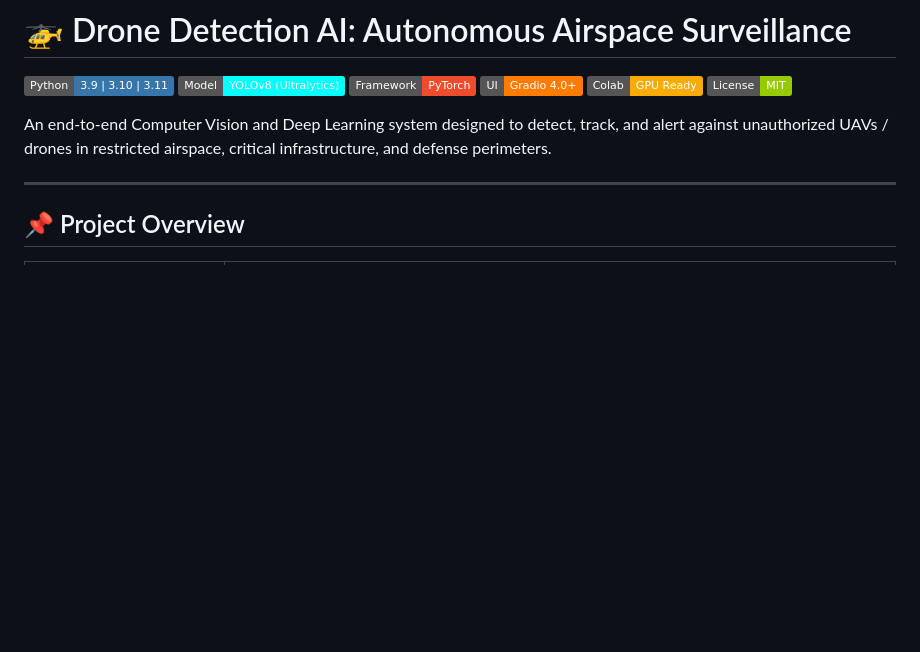
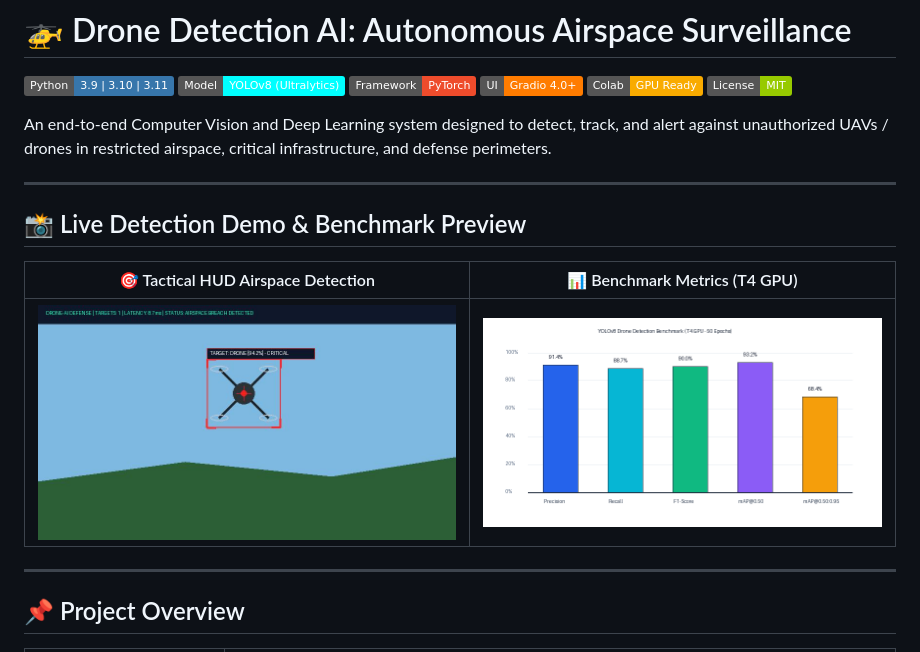
Before and after one commit to adityars5/drone-detection-ai, a Markdown page: README.md, the part around the change. Rendered like a GitHub page; pictures changed too: assets/detection_demo.jpg (added), assets/metrics_chart.png (added); badges without logos; blank space fills up the shorter version.

Commit message:
docs: add tactical HUD detection preview and evaluation benchmark charts to README

```diff
--- a/README.md
+++ b/README.md
@@ -8,6 +8,14 @@
 [![License](https://img.shields.io/badge/License-MIT-green.svg)](LICENSE)
 
 An end-to-end Computer Vision and Deep Learning system designed to detect, track, and alert against unauthorized UAVs / drones in restricted airspace, critical infrastructure, and defense perimeters.
+
+---
+
+## 📸 Live Detection Demo & Benchmark Preview
+
+| 🎯 Tactical HUD Airspace Detection | 📊 Benchmark Metrics (T4 GPU) |
+| :---: | :---: |
+| ![Tactical HUD Detection](assets/detection_demo.jpg) | ![Benchmark Metrics](assets/metrics_chart.png) |
 
 ---
 
```
